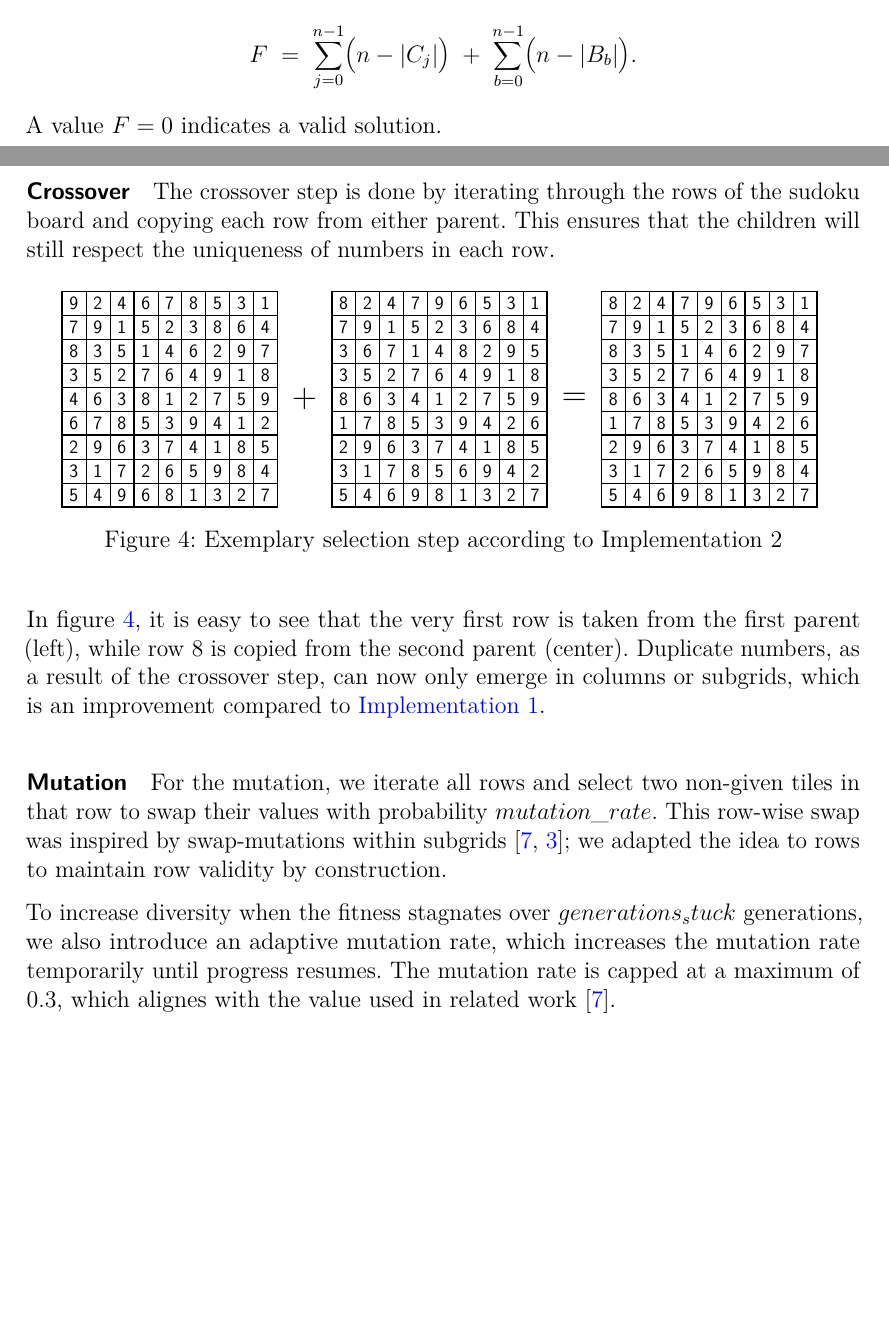
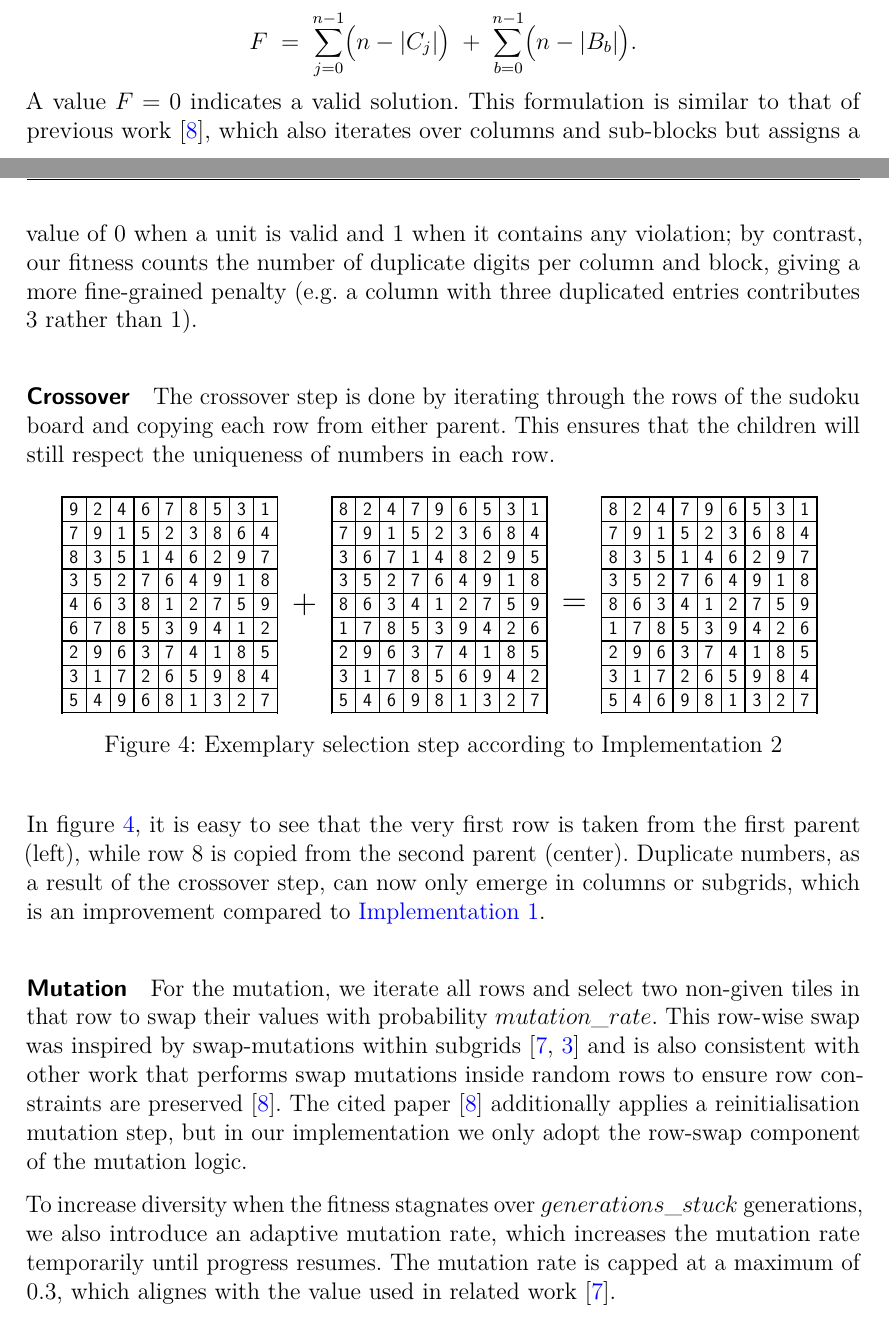
Before and after one commit to EdiOne07/SudokuEvolutionaryAlgorithm, a LaTeX problem sheet (Report/TARI29_Assignment_report_template.tex, which reads Report/algorithm.tex): two parts of pages 12 and 13 of 29, joined at a grey line, cut so that both start at the same text, the shorter picture padded with empty space. Compiled offline with pdfLaTeX.

Commit message:
add more citations

```diff
--- a/Report/algorithm.tex
+++ b/Report/algorithm.tex
@@ -288,7 +288,7 @@ A description of the fitness function, crossover, and mutation will once again b
 \[
 F \;=\; \sum_{j=0}^{n-1} \bigl(n - |C_j|\bigr) \;+\; \sum_{b=0}^{n-1} \bigl(n - |B_b|\bigr).
 \]
-A value \(F=0\) indicates a valid solution.
+A value \(F=0\) indicates a valid solution. This formulation is similar to that of previous work \cite{Wang2024}, which also iterates over columns and sub-blocks but assigns a value of 0 when a unit is valid and 1 when it contains any violation; by contrast, our fitness counts the number of duplicate digits per column and block, giving a more fine-grained penalty (e.g. a column with three duplicated entries contributes 3 rather than 1).
 
 \paragraph{Crossover} The crossover step is done by iterating through the rows of the sudoku board and copying each row from either parent. This ensures that the children will still respect the uniqueness of numbers in each row.
 
@@ -359,9 +359,9 @@ A value \(F=0\) indicates a valid solution.
 
 In figure~\ref{fig:impl-2-selection}, it is easy to see that the very first row is taken from the first parent (left), while row 8 is copied from the second parent (center). Duplicate numbers, as a result of the crossover step, can now only emerge in columns or subgrids, which is an improvement compared to \nameref{sec:impl-1}.
 
-\paragraph{Mutation} For the mutation, we iterate all rows and select two non-given tiles in that row to swap their values with probability \(mutation\_rate\). This row-wise swap was inspired by swap-mutations within subgrids \cite{Sato2011, Mantere2007}; we adapted the idea to rows to maintain row validity by construction.
+\paragraph{Mutation} For the mutation, we iterate all rows and select two non-given tiles in that row to swap their values with probability \(mutation\_rate\). This row-wise swap was inspired by swap-mutations within subgrids \cite{Sato2011, Mantere2007} and is also consistent with other work that performs swap mutations inside random rows to ensure row constraints are preserved \cite{Wang2024}. The cited paper \cite{Wang2024} additionally applies a reinitialisation mutation step, but in our implementation we only adopt the row-swap component of the mutation logic.
 
-To increase diversity when the fitness stagnates over $generations_stuck$ generations, we also introduce an adaptive mutation rate, which increases the mutation rate temporarily until progress resumes. The mutation rate is capped at a maximum of \(0.3\), which alignes with the value used in related work \cite{Sato2011}.
+To increase diversity when the fitness stagnates over $generations\_stuck$ generations, we also introduce an adaptive mutation rate, which increases the mutation rate temporarily until progress resumes. The mutation rate is capped at a maximum of \(0.3\), which alignes with the value used in related work \cite{Sato2011}.
 
 \begin{figure}[H]
   \centering
```
Also changed, not shown: Report/references.bib (+11 -0 lines).
